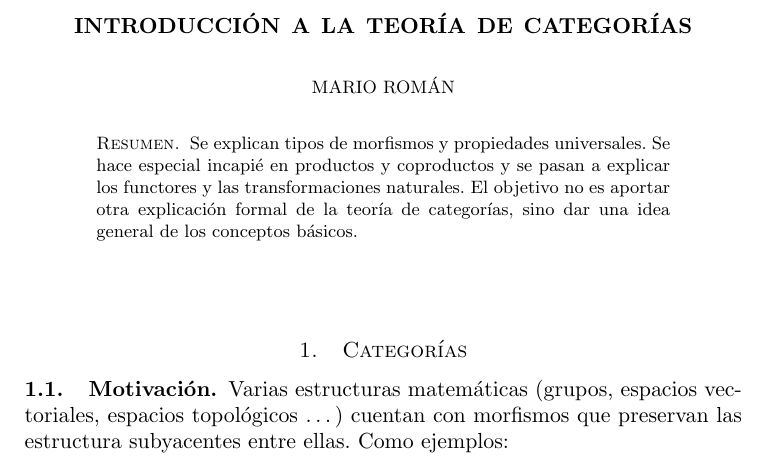
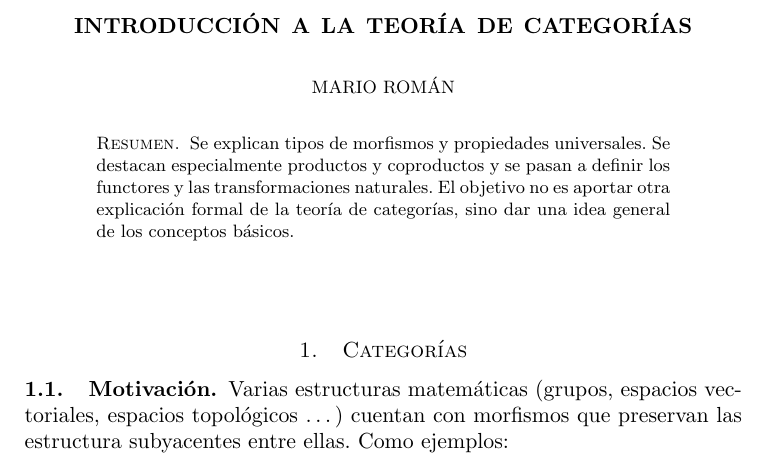
Before and after one commit to mroman42/introCategorias, a LaTeX paper (categorias.tex): part of page 1 of 14, cut so that both start at the same text. Compiled offline with pdfLaTeX.

Commit message:
Cambios menores

```diff
--- a/categorias.tex
+++ b/categorias.tex
@@ -123,8 +123,8 @@
 
 
 \begin{abstract}
-  Se explican tipos de morfismos y propiedades universales. Se hace especial incapié en productos y
-  coproductos y se pasan a explicar los functores y las transformaciones naturales.
+  Se explican tipos de morfismos y propiedades universales. Se destacan especialmente productos y
+  coproductos y se pasan a definir los functores y las transformaciones naturales.
   El objetivo no es aportar otra explicación formal de la teoría de categorías, sino dar una idea
   general de los conceptos básicos.
 \end{abstract}
```
Also changed, not shown: categorias.pdf.
